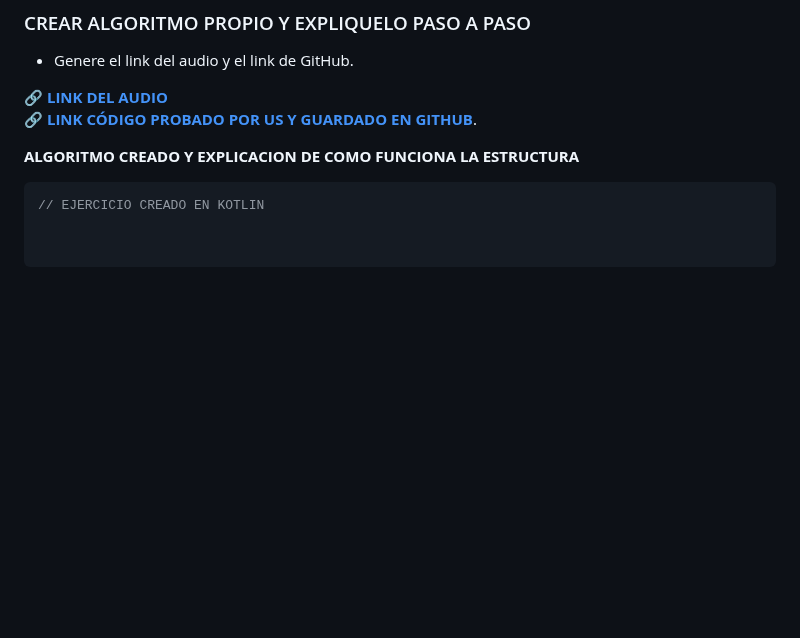
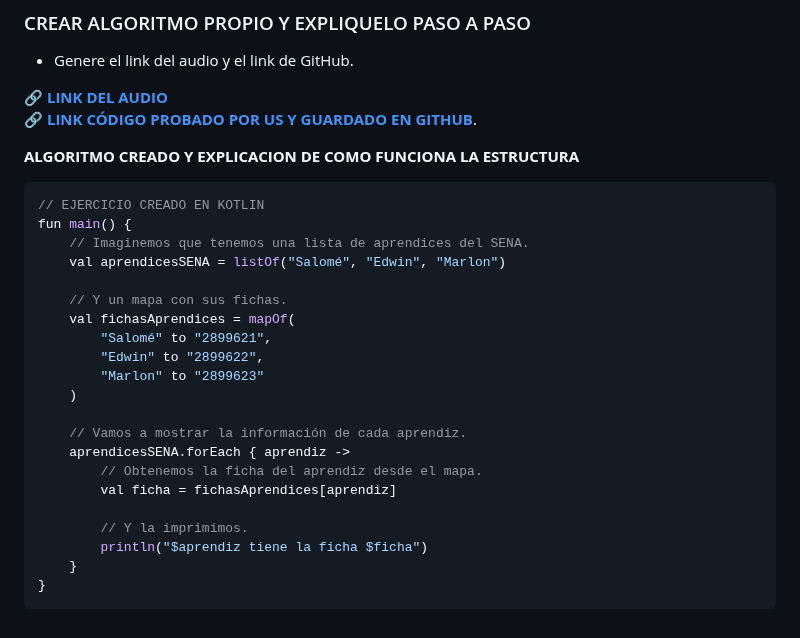
Before and after one commit to marlonpalacios777/Kotlin-Fichas, a Markdown page: tarjeta-6/README.md, the part around one of its changes. Rendered like a GitHub page; blank space fills up the shorter version.

````diff
--- a/tarjeta-6/README.md
+++ b/tarjeta-6/README.md
@@ -116,6 +116,24 @@ fun main() {
 **ALGORITMO CREADO Y EXPLICACION DE COMO FUNCIONA LA ESTRUCTURA**
 ```kotlin
 // EJERCICIO CREADO EN KOTLIN
+fun main() {
+    // Imaginemos que tenemos una lista de aprendices del SENA.
+    val aprendicesSENA = listOf("Salomé", "Edwin", "Marlon")
 
+    // Y un mapa con sus fichas.
+    val fichasAprendices = mapOf(
+        "Salomé" to "2899621",
+        "Edwin" to "2899622",
+        "Marlon" to "2899623"
+    )
 
+    // Vamos a mostrar la información de cada aprendiz.
+    aprendicesSENA.forEach { aprendiz ->
+        // Obtenemos la ficha del aprendiz desde el mapa.
+        val ficha = fichasAprendices[aprendiz]
+
+        // Y la imprimimos.
+        println("$aprendiz tiene la ficha $ficha")
+    }
+}
 ```
````
Also changed, not shown: other parts of tarjeta-6/README.md (+1 -1 lines).
